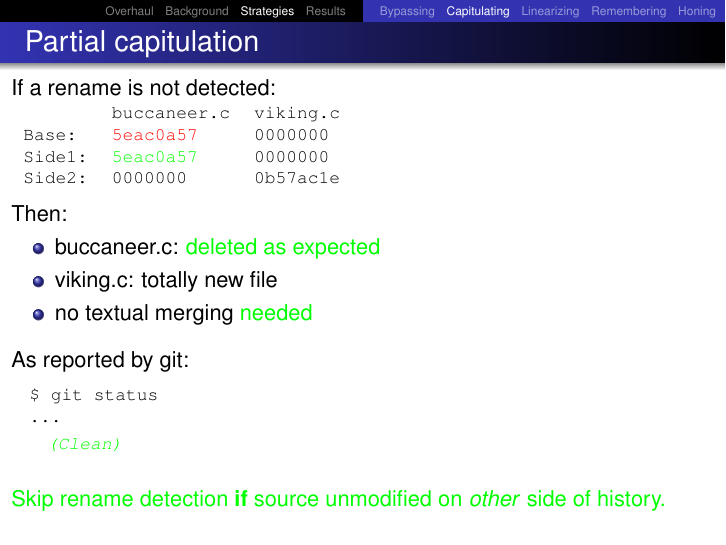
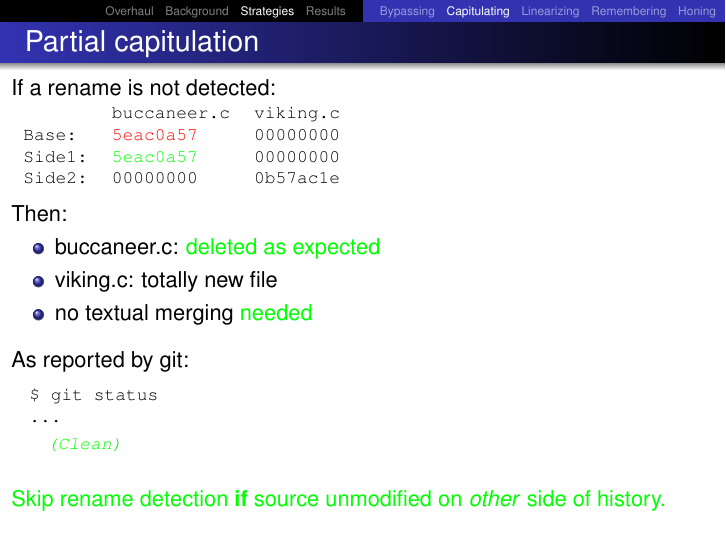
Before and after one commit to newren/presentations, LaTeX slides (merge-performance/merge-performance.tex): page 106 of 161. Compiled offline with pdfLaTeX.

Commit message:
Fix length of all-zero hashes that had insufficiently many zeros

```diff
--- a/merge-performance/merge-performance.tex
+++ b/merge-performance/merge-performance.tex
@@ -906,15 +906,15 @@ void detect_renames_and_copies(...)
           \only<2-3>{5eac0a57}%
           \only<4->{{\color{red}5eac0a57}}%
           &
-          0000000  \\
+          00000000  \\
         Side1:
           &
           \only<2-3>{5caff01d}%
           \only<4>{{\color{red}5caff01d}}%
           \only<5->{{\color{green}5eac0a57}}
           &
-          0000000  \\
-        Side2: & 0000000      &  0b57ac1e \\
+          00000000  \\
+        Side2: & 00000000      &  0b57ac1e \\
       \end{tabular}
       }}
 
```
